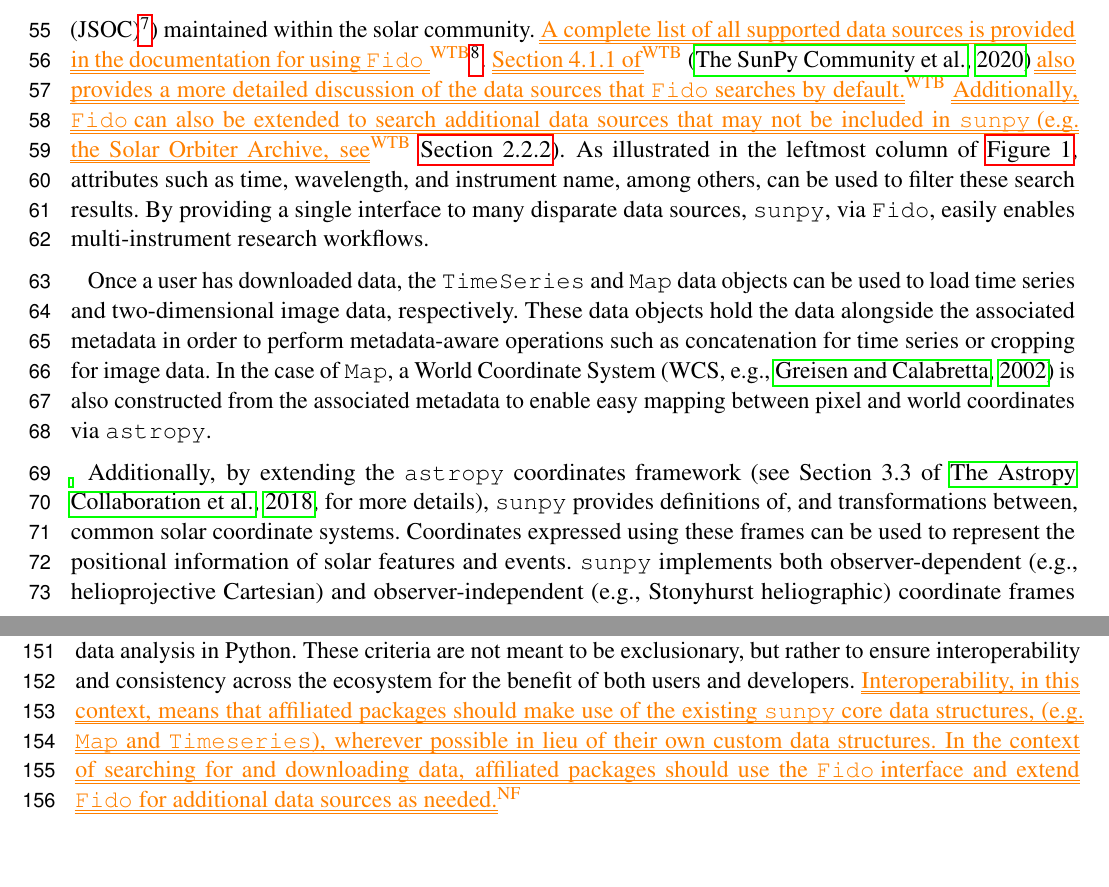
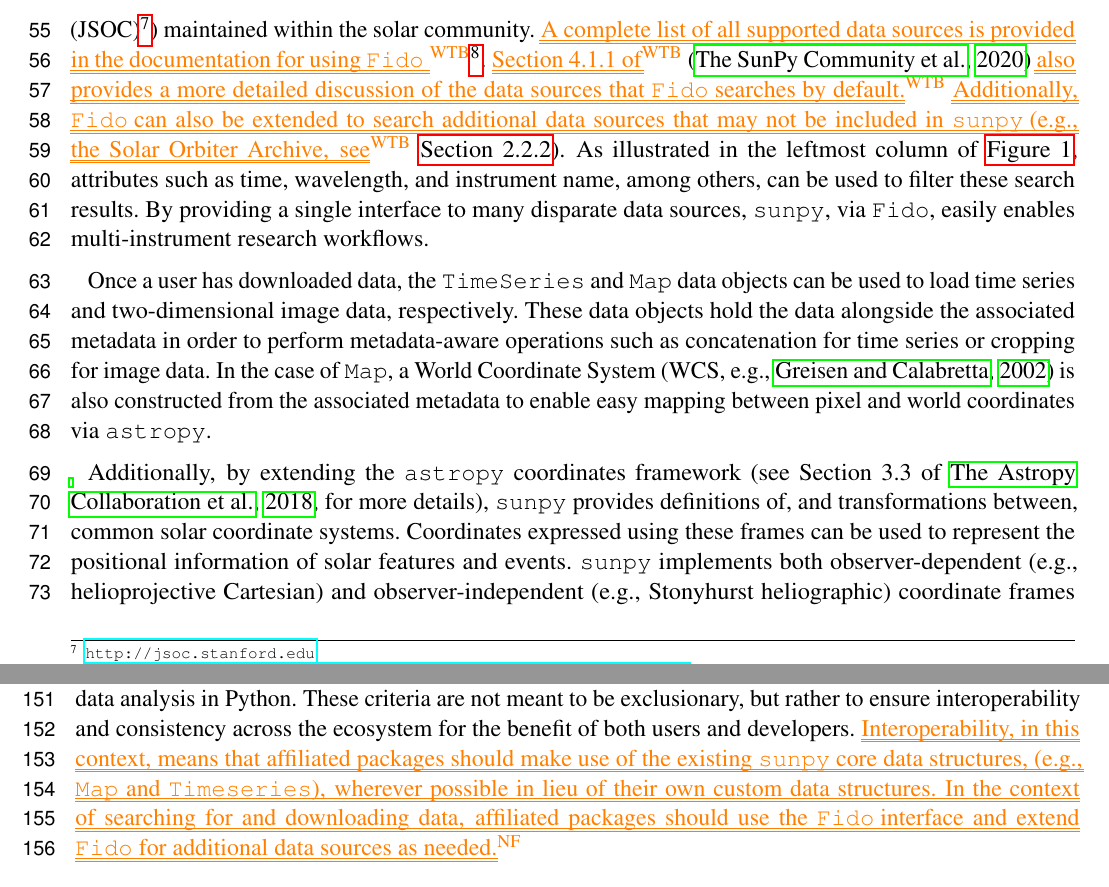
Before and after one commit to wtbarnes/sunpy-frontiers-paper, a LaTeX document (main.tex, which reads sections/2-code.tex): two parts of pages 3 and 6 of 15, joined at a grey line, cut so that both start at the same text, the shorter picture padded with empty space. Compiled offline with pdfLaTeX.

Commit message:
Fix pre-commit

```diff
--- a/sections/2-code.tex
+++ b/sections/2-code.tex
@@ -17,12 +17,12 @@
 \end{figure}
 
 \subsubsection{Components of the Core Package}
-\label{sssection:core-components}
+\label{sssec:components-of-the-core-package}
 
 To search for and download data, \sunpypkg provides the \Fido interface for searching across a variety of data providers (e.g., the Virtual Solar Observatory (VSO)\footnote{\url{https://sdac.virtualsolar.org/cgi/search}}, or the Joint Science Operations Center (JSOC)\footnote{\url{http://jsoc.stanford.edu}}) maintained within the solar community.
 \added[id=WTB]{A complete list of all supported data sources is provided in the documentation for using \Fido}\footnote{\url{https://docs.sunpy.org/en/stable/guide/acquiring_data/fido.html}}.
 \added[id=WTB]{Section 4.1.1 of} \citep{sunpy_community2020} \added[id=WTB]{also provides a more detailed discussion of the data sources that \Fido searches by default.}
-\added[id=WTB]{Additionally, \Fido can also be extended to search additional data sources that may not be included in \sunpypkg (e.g. the Solar Orbiter Archive, see} \autoref{sssec:current-ecosystem}).
+\added[id=WTB]{Additionally, \Fido can also be extended to search additional data sources that may not be included in \sunpypkg (e.g., the Solar Orbiter Archive, see} \autoref{sssec:current-ecosystem}).
 As illustrated in the leftmost column of \autoref{fig:sunpy-core-summary}, attributes such as time, wavelength, and instrument name, among others, can be used to filter these search results.
 By providing a single interface to many disparate data sources, \sunpypkg, via \Fido, easily enables multi-instrument research workflows.
 
@@ -106,7 +106,7 @@
 
 In all cases, the goal of the affiliated package review process is to broaden the ecosystem of tools for solar data analysis in Python.
 These criteria are not meant to be exclusionary, but rather to ensure interoperability and consistency across the ecosystem for the benefit of both users and developers.
-\added[id=NF]{Interoperability, in this context, means that affiliated packages should make use of the existing \sunpypkg core data structures, (e.g. \code{Map} and \code{Timeseries}), wherever possible in lieu of their own custom data structures.
+\added[id=NF]{Interoperability, in this context, means that affiliated packages should make use of the existing \sunpypkg core data structures, (e.g., \code{Map} and \code{Timeseries}), wherever possible in lieu of their own custom data structures.
 In the context of searching for and downloading data, affiliated packages should use the \Fido interface and extend \Fido for additional data sources as needed.}
 
 \subsubsection{Current Ecosystem}
```
Also changed, not shown: sections/2-code.tex (4 more changed lines), 1 other file.
